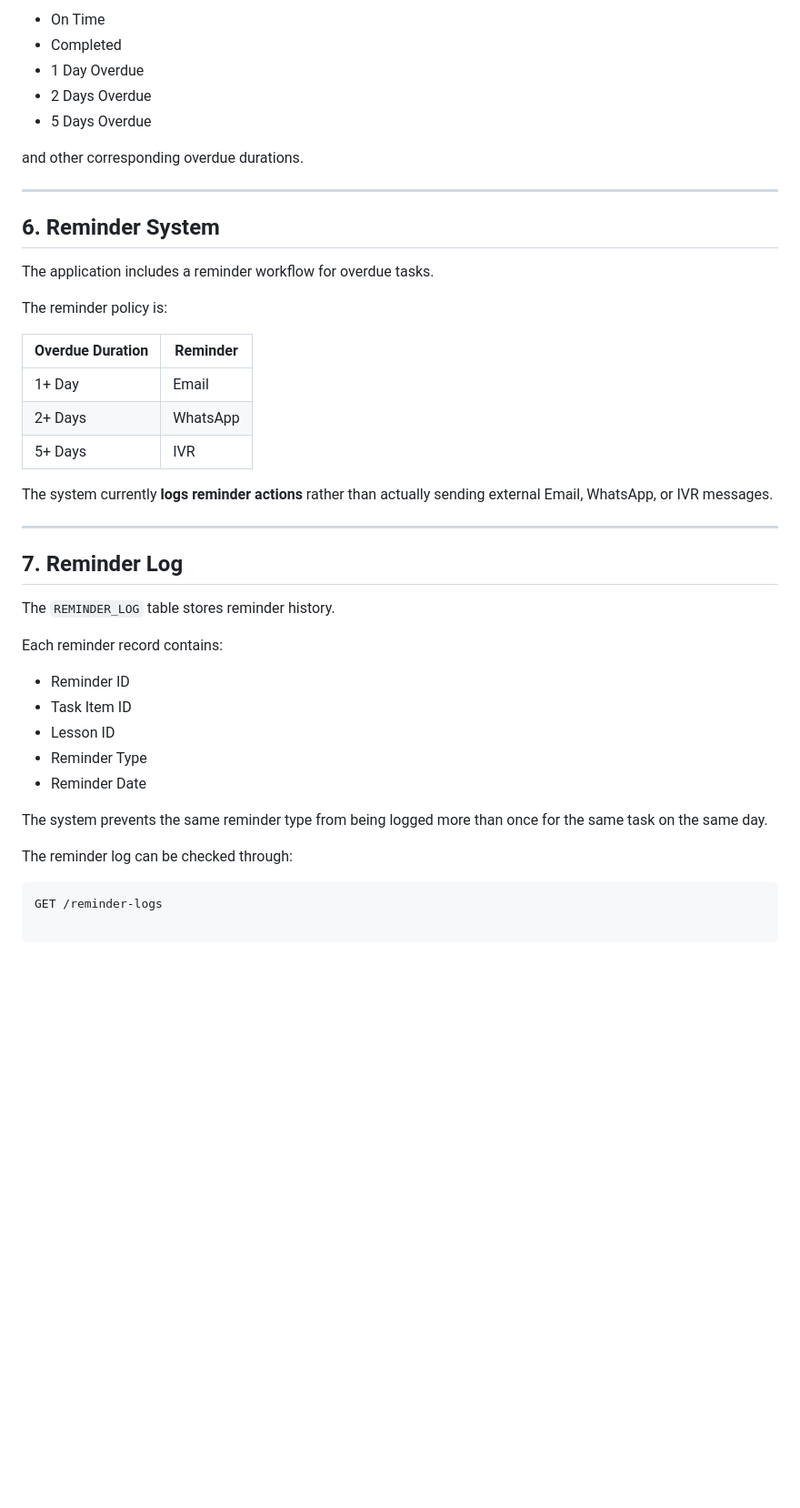
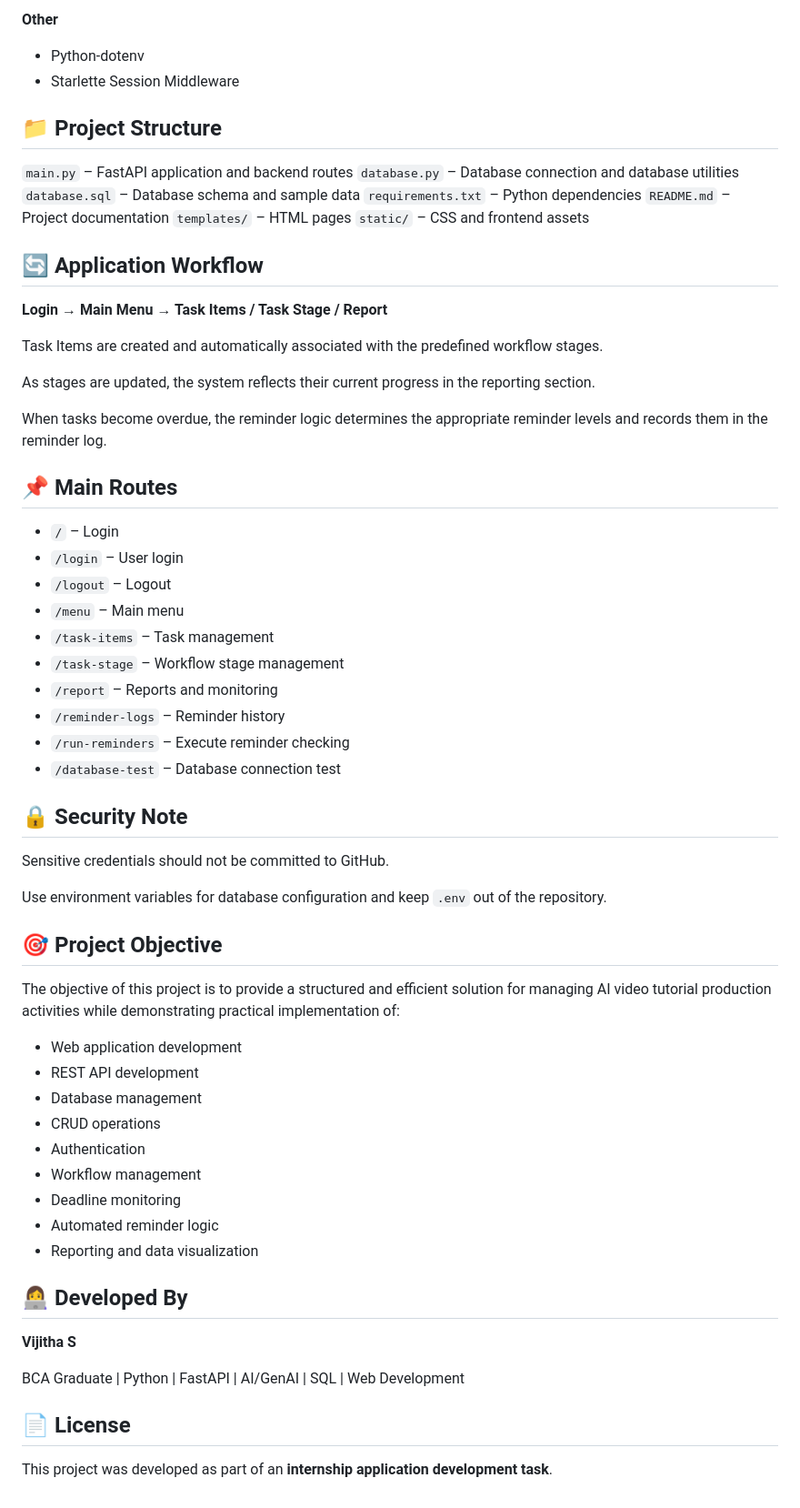
Before and after one commit to Vijitha-S/ai-video-tutorial-task-manager, a Markdown page: README.md, the part around one of its changes. Shown at 91% size. Drawn GitHub-style; blank space fills up the shorter version.

````diff
--- a/README.md
+++ b/README.md
@@ -162,45 +119,68 @@ The report displays statuses such as:
 
-- On Time
-- Completed
-- 1 Day Overdue
-- 2 Days Overdue
-- 5 Days Overdue
+**Other**
 
-and other corresponding overdue durations.
+* Python-dotenv
+* Starlette Session Middleware
 
----
+## 📁 Project Structure
 
-## 6. Reminder System
+`main.py` – FastAPI application and backend routes
+`database.py` – Database connection and database utilities
+`database.sql` – Database schema and sample data
+`requirements.txt` – Python dependencies
+`README.md` – Project documentation
+`templates/` – HTML pages
+`static/` – CSS and frontend assets
 
-The application includes a reminder workflow for overdue tasks.
+## 🔄 Application Workflow
 
-The reminder policy is:
+**Login → Main Menu → Task Items / Task Stage / Report**
 
-| Overdue Duration | Reminder |
-|---|---|
-| 1+ Day | Email |
-| 2+ Days | WhatsApp |
-| 5+ Days | IVR |
+Task Items are created and automatically associated with the predefined workflow stages.
 
-The system currently **logs reminder actions** rather than actually sending external Email, WhatsApp, or IVR messages.
+As stages are updated, the system reflects their current progress in the reporting section.
 
----
+When tasks become overdue, the reminder logic determines the appropriate reminder levels and records them in the reminder log.
 
-## 7. Reminder Log
+## 📌 Main Routes
 
-The `REMINDER_LOG` table stores reminder history.
+* `/` – Login
+* `/login` – User login
+* `/logout` – Logout
+* `/menu` – Main menu
+* `/task-items` – Task management
+* `/task-stage` – Workflow stage management
+* `/report` – Reports and monitoring
+* `/reminder-logs` – Reminder history
+* `/run-reminders` – Execute reminder checking
+* `/database-test` – Database connection test
 
-Each reminder record contains:
+## 🔒 Security Note
 
-- Reminder ID
-- Task Item ID
-- Lesson ID
-- Reminder Type
-- Reminder Date
+Sensitive credentials should not be committed to GitHub.
 
-The system prevents the same reminder type from being logged more than once for the same task on the same day.
+Use environment variables for database configuration and keep `.env` out of the repository.
 
-The reminder log can be checked through:
+## 🎯 Project Objective
 
-```text
-GET /reminder-logs
+The objective of this project is to provide a structured and efficient solution for managing AI video tutorial production activities while demonstrating practical implementation of:
+
+* Web application development
+* REST API development
+* Database management
+* CRUD operations
+* Authentication
+* Workflow management
+* Deadline monitoring
+* Automated reminder logic
+* Reporting and data visualization
+
+## 👩‍💻 Developed By
+
+**Vijitha S**
+
+BCA Graduate | Python | FastAPI | AI/GenAI | SQL | Web Development
+
+## 📄 License
+
+This project was developed as part of an **internship application development task**.
````
Also changed, not shown: other parts of README.md (+76 -119 lines).
